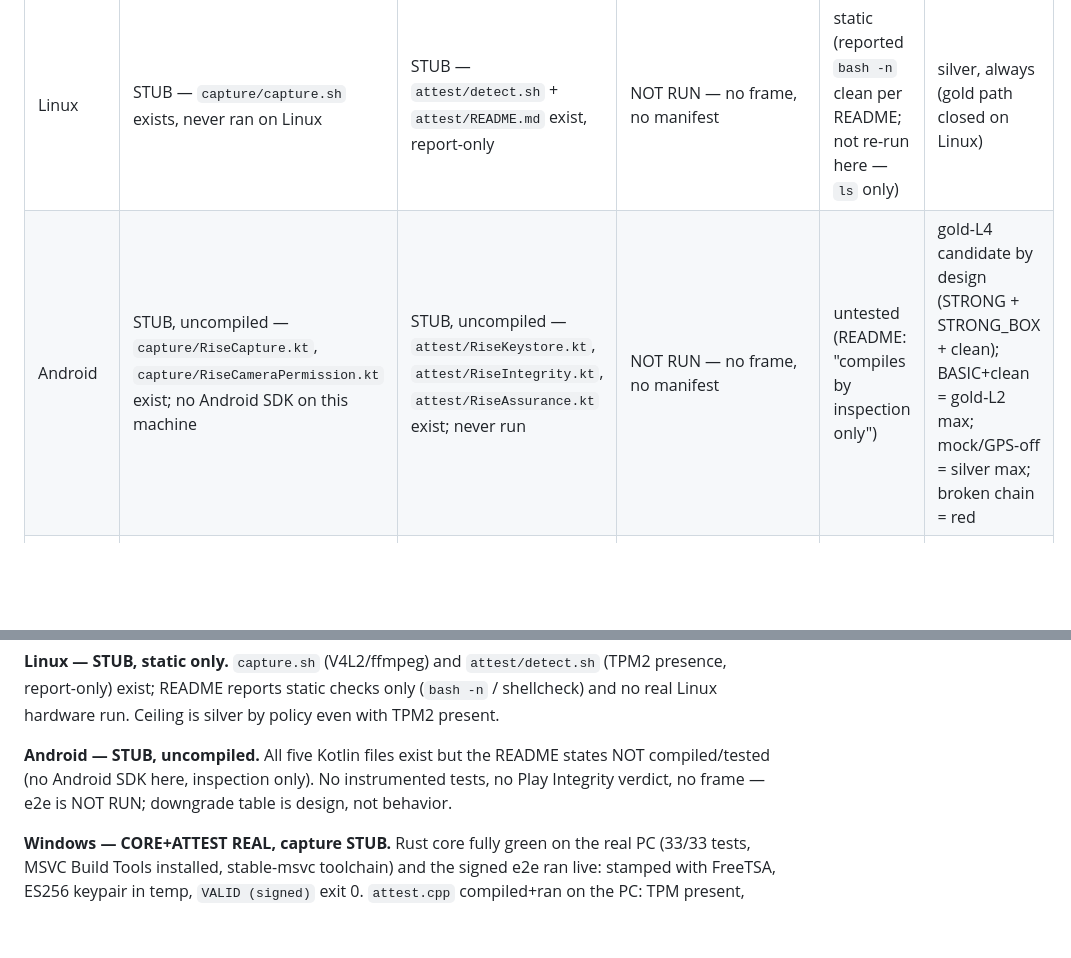
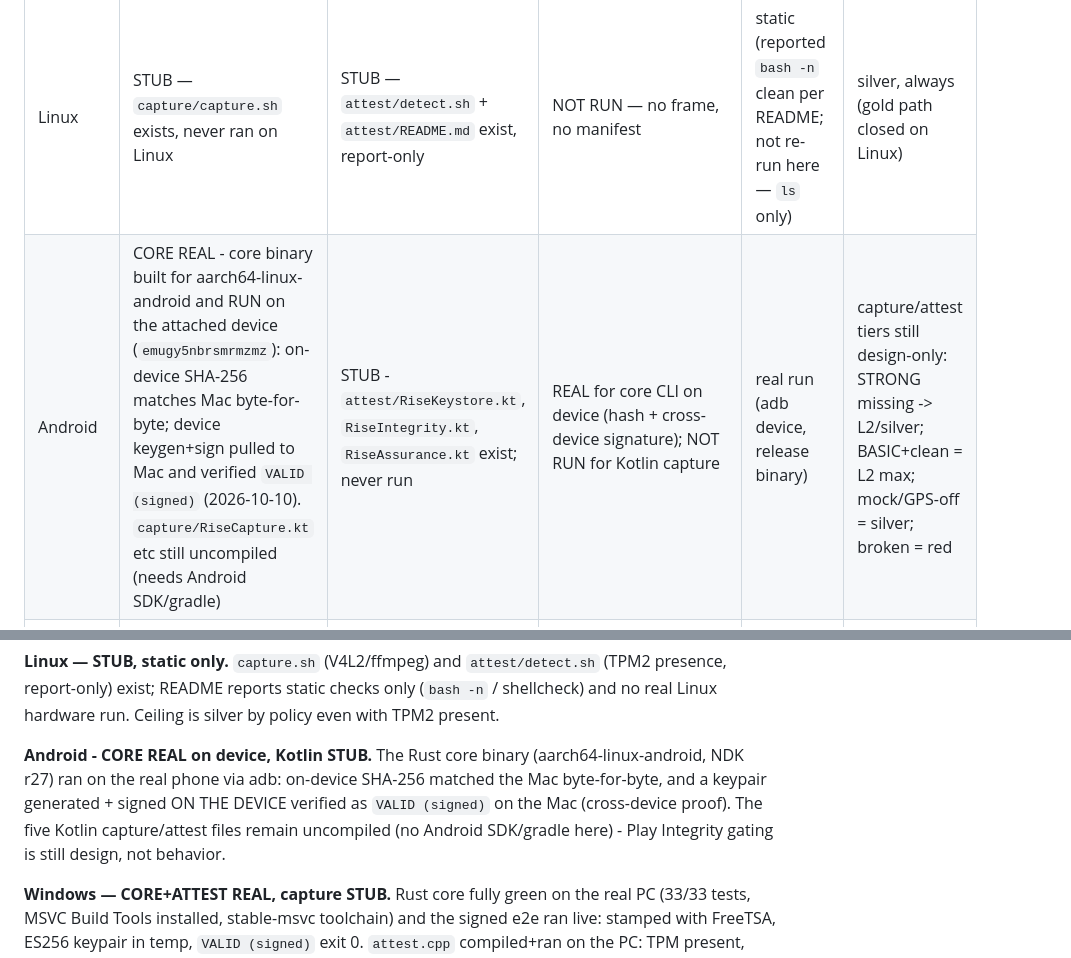
Before and after one commit to demiralpdev/.RISE, a Markdown page: bindings/MATRIX.md, 2 parts joined by grey strips. Drawn GitHub-style; blank space fills up the shorter version.

Commit message:
MATRIX: Android core REAL (on-device hash match + cross-device signature verified)

```diff
--- a/bindings/MATRIX.md
+++ b/bindings/MATRIX.md
@@ -12,7 +12,7 @@
 | macOS | REAL — `capture/capture.sh`, `capture/capture.swift`, `capture/capture.log` exist; `bindings/target/frame-001.jpg` on disk | STUB — no `attest/` dir, no Secure Enclave code; goal only in `README.md` | REAL e2e (capture → manifest) — `bindings/target/frame-001.jpg` + `frame-001.manifest.json` exist | real run (artifacts on disk) | silver max currently (no SE key → no gold per gold-gate); gold-L2/L4 only after attest lands |
 | iOS | STUB — `capture/Capture.swift` exists, never ran on device | STUB — `attest/Attest.swift` exists, never ran (needs iPhone + Apple servers) | NOT RUN — no frame, no manifest | static (reported `swiftc --typecheck` PASS 2026-10-10 per README; not re-verified here) | gold-L2/L4 candidate by design (SE + App Attest), unproven |
 | Linux | STUB — `capture/capture.sh` exists, never ran on Linux | STUB — `attest/detect.sh` + `attest/README.md` exist, report-only | NOT RUN — no frame, no manifest | static (reported `bash -n` clean per README; not re-run here — `ls` only) | silver, always (gold path closed on Linux) |
-| Android | STUB, uncompiled — `capture/RiseCapture.kt`, `capture/RiseCameraPermission.kt` exist; no Android SDK on this machine | STUB, uncompiled — `attest/RiseKeystore.kt`, `attest/RiseIntegrity.kt`, `attest/RiseAssurance.kt` exist; never run | NOT RUN — no frame, no manifest | untested (README: "compiles by inspection only") | gold-L4 candidate by design (STRONG + STRONG_BOX + clean); BASIC+clean = gold-L2 max; mock/GPS-off = silver max; broken chain = red |
+| Android | CORE REAL - core binary built for aarch64-linux-android and RUN on the attached device (`emugy5nbrsmrmzmz`): on-device SHA-256 matches Mac byte-for-byte; device keygen+sign pulled to Mac and verified `VALID (signed)` (2026-10-10). `capture/RiseCapture.kt` etc still uncompiled (needs Android SDK/gradle) | STUB - `attest/RiseKeystore.kt`, `RiseIntegrity.kt`, `RiseAssurance.kt` exist; never run | REAL for core CLI on device (hash + cross-device signature); NOT RUN for Kotlin capture | real run (adb device, release binary) | capture/attest tiers still design-only: STRONG missing -> L2/silver; BASIC+clean = L2 max; mock/GPS-off = silver; broken = red |
 | Windows | CORE REAL — `cargo test` 33/33 green on DESKTOP-1LD8TK1 (192.168.111.7, SSH user `rise`); `capture/capture.cpp` still uncompiled | REAL — `attest.cpp` compiled+run on the PC (2026-10-10): TPM present, `RISE-device-key` P-256 created+finalized in TPM via NCrypt, VBS off in registry → fail-closed silver | REAL e2e — `keygen → sign --key --tsa (live FreeTSA) → verify --pubkey` printed `VALID (signed)` exit 0 (2026-10-10) | real run (tests + attest + e2e over SSH) | gold-L2 requires VBS enabled on that PC (registry off today → silver); L4 unreachable by design |
 
 Proof-type legend: **real run** = artifacts on disk from an actual run;
@@ -53,10 +53,12 @@ no App Attest receipt validation, no frame verified with core — e2e is NOT RUN
 exist; README reports static checks only (`bash -n` / shellcheck) and no real
 Linux hardware run. Ceiling is silver by policy even with TPM2 present.
 
-**Android — STUB, uncompiled.**
-All five Kotlin files exist but the README states NOT compiled/tested (no
-Android SDK here, inspection only). No instrumented tests, no Play Integrity
-verdict, no frame — e2e is NOT RUN; downgrade table is design, not behavior.
+**Android - CORE REAL on device, Kotlin STUB.**
+The Rust core binary (aarch64-linux-android, NDK r27) ran on the real phone via
+adb: on-device SHA-256 matched the Mac byte-for-byte, and a keypair generated +
+signed ON THE DEVICE verified as `VALID (signed)` on the Mac (cross-device proof).
+The five Kotlin capture/attest files remain uncompiled (no Android SDK/gradle
+here) - Play Integrity gating is still design, not behavior.
 
 **Windows — CORE+ATTEST REAL, capture STUB.**
 Rust core fully green on the real PC (33/33 tests, MSVC Build Tools installed,
```
